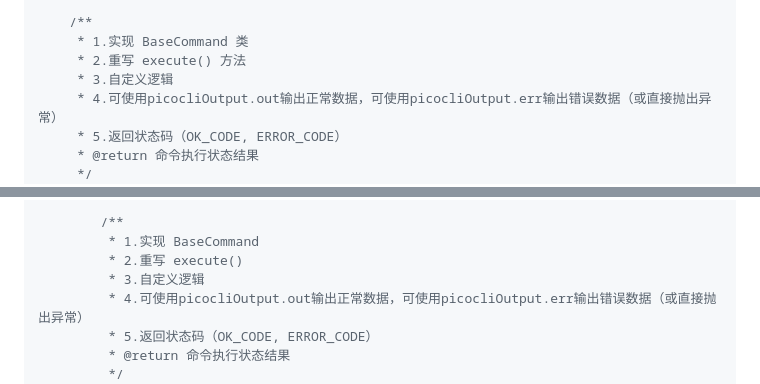
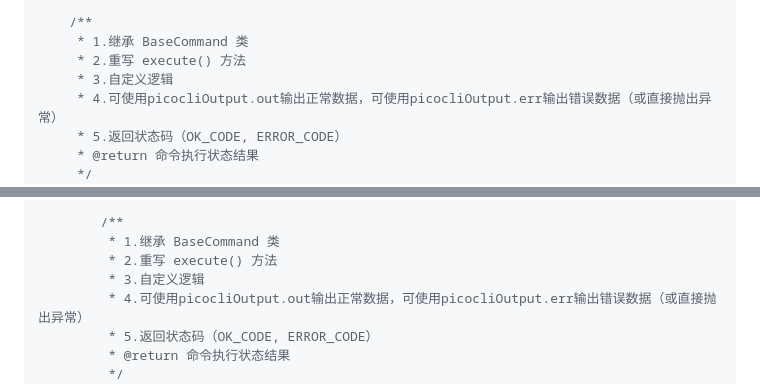
Before and after one commit to GitHubCew/ArgusLog, a Markdown page: README.md, 2 parts joined by grey strips. GitHub-like rendering.

Commit message:
[MOD]优化readme

```diff
--- a/README.md
+++ b/README.md
@@ -635,7 +635,7 @@ public class HelloCmd extends BaseCommand {
     private String text;
 
     /**
-     * 1.实现 BaseCommand 类
+     * 1.继承 BaseCommand 类
      * 2.重写 execute() 方法
      * 3.自定义逻辑
      * 4.可使用picocliOutput.out输出正常数据，可使用picocliOutput.err输出错误数据（或直接抛出异常）
@@ -730,8 +730,8 @@ public class MyCommand implements ArgusConfigurer {
         private String text;
 
         /**
-         * 1.实现 BaseCommand
-         * 2.重写 execute()
+         * 1.继承 BaseCommand 类
+         * 2.重写 execute() 方法
          * 3.自定义逻辑
          * 4.可使用picocliOutput.out输出正常数据，可使用picocliOutput.err输出错误数据（或直接抛出异常）
          * 5.返回状态码（OK_CODE, ERROR_CODE）
```
